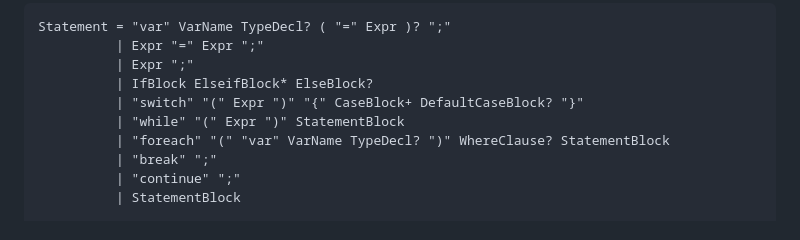
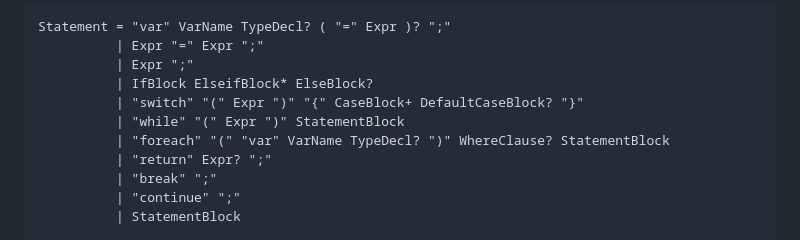
Before and after one commit to NiklasBorson/AdventureScript, a Markdown page: Docs/AdventureScript-Grammar.md, the part around the change. GitHub-like rendering.

```diff
--- a/Docs/AdventureScript-Grammar.md
+++ b/Docs/AdventureScript-Grammar.md
@@ -175,6 +175,7 @@ Statement = "var" VarName TypeDecl? ( "=" Expr )? ";"
           | "switch" "(" Expr ")" "{" CaseBlock+ DefaultCaseBlock? "}"
           | "while" "(" Expr ")" StatementBlock
           | "foreach" "(" "var" VarName TypeDecl? ")" WhereClause? StatementBlock
+          | "return" Expr? ";"
           | "break" ";"
           | "continue" ";"
           | StatementBlock
```
Also changed, not shown: Docs/AdventureScript-Language.md (+57 -5 lines).
